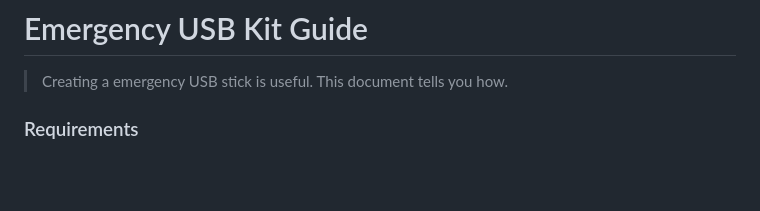
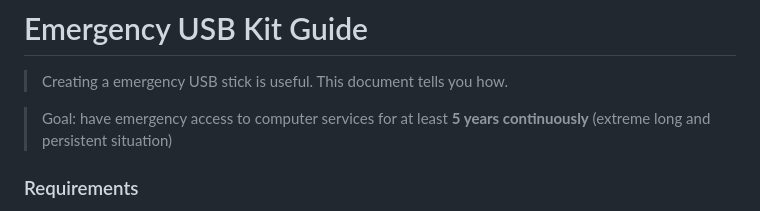
Before and after one commit to flaneurette/Emergency-USB-Kit, a Markdown page: README.md, the part around the change. GitHub-like rendering; blank space fills up the shorter version.

```diff
--- a/README.md
+++ b/README.md
@@ -1,6 +1,8 @@
 # Emergency USB Kit Guide
 
 > Creating a emergency USB stick is useful. This document tells you how.
+
+> Goal: have emergency access to computer services for at least **5 years continuously** (extreme long and persistent situation)
 
 ### Requirements
 
```
